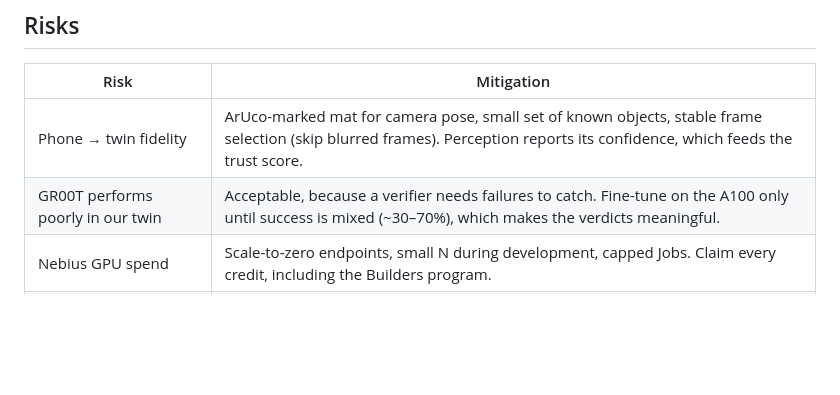
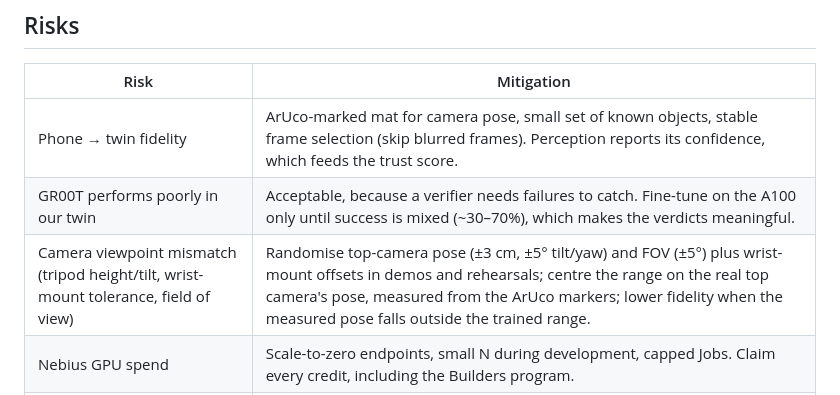
Before and after one commit to charleneleong-ai/nebius-physical-ai, a Markdown page: docs/specs/2026-09-30-preflight-design.md, the part around the change. GitHub-like rendering; blank space fills up the shorter version.

Commit message:
docs(spec): track camera viewpoint variance as a risk with a mitigation plan

```diff
--- a/docs/specs/2026-09-30-preflight-design.md
+++ b/docs/specs/2026-09-30-preflight-design.md
@@ -160,6 +160,7 @@ What we claim, and how we'd know it's true. Report absolute counts; no ratio met
 |---|---|
 | Phone → twin fidelity | ArUco-marked mat for camera pose, small set of known objects, stable frame selection (skip blurred frames). Perception reports its confidence, which feeds the trust score. |
 | GR00T performs poorly in our twin | Acceptable, because a verifier needs failures to catch. Fine-tune on the A100 only until success is mixed (~30–70%), which makes the verdicts meaningful. |
+| Camera viewpoint mismatch (tripod height/tilt, wrist-mount tolerance, field of view) | Randomise top-camera pose (±3 cm, ±5° tilt/yaw) and FOV (±5°) plus wrist-mount offsets in demos and rehearsals; centre the range on the real top camera's pose, measured from the ArUco markers; lower fidelity when the measured pose falls outside the trained range. |
 | Nebius GPU spend | Scale-to-zero endpoints, small N during development, capped Jobs. Claim every credit, including the Builders program. |
 | A100 contention with `qmlr` | Schedule fine-tune windows; fall back to a smaller GR00T batch or fewer steps. |
 | Cosmos Reason 2 too slow for live use | Cache results per scene. Fall back to Qwen2.5-VL on Token Factory for perception and keep Cosmos for the plausibility check. |
```
